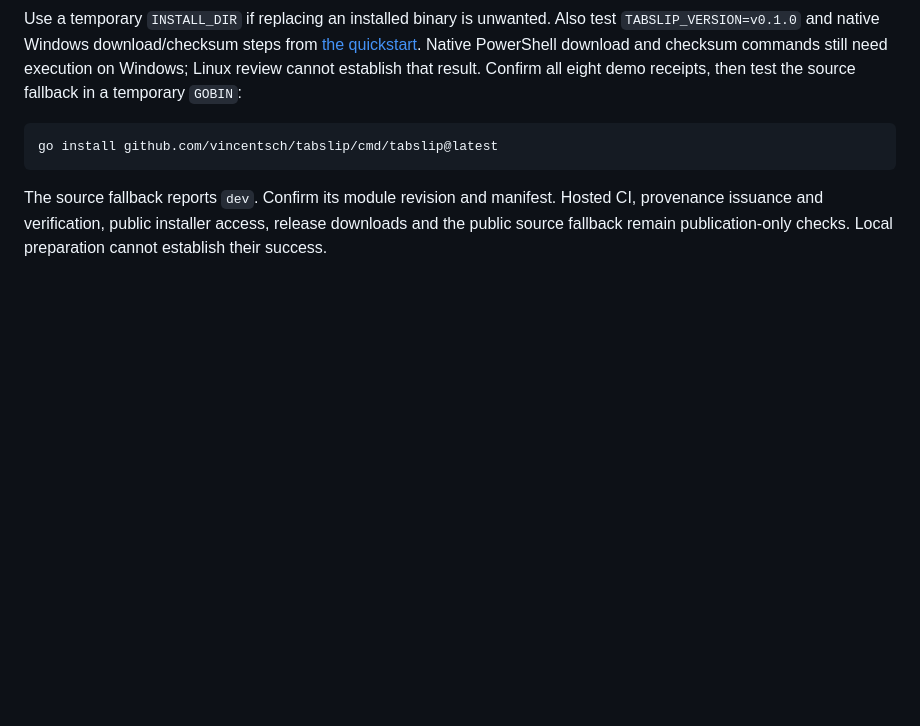
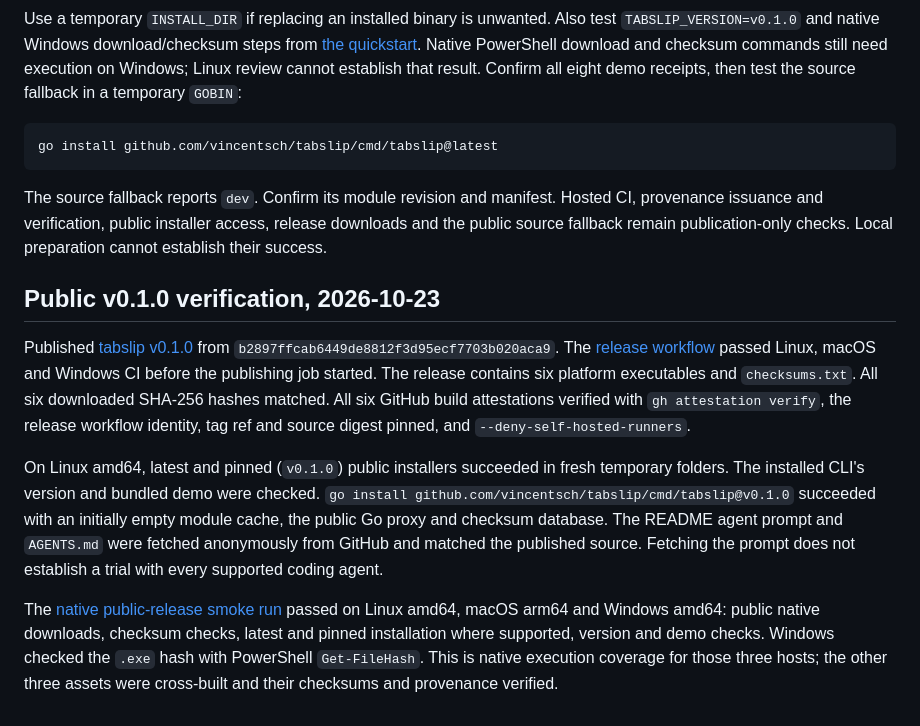
Before and after one commit to vincentsch/tabslip, a Markdown page: RELEASE.md, the part around the change. GitHub-like rendering; blank space fills up the shorter version.

Commit message:
Record public v0.1.0 installation and provenance verification

```diff
--- a/RELEASE.md
+++ b/RELEASE.md
@@ -134,3 +134,28 @@ The source fallback reports `dev`. Confirm its module revision and manifest.
 Hosted CI, provenance issuance and verification, public installer access,
 release downloads and the public source fallback remain publication-only
 checks. Local preparation cannot establish their success.
+
+## Public v0.1.0 verification, 2026-10-23
+
+Published [tabslip v0.1.0](https://github.com/vincentsch/tabslip/releases/tag/v0.1.0)
+from `b2897ffcab6449de8812f3d95ecf7703b020aca9`. The [release workflow](https://github.com/vincentsch/tabslip/actions/runs/39947441701)
+passed Linux, macOS and Windows CI before the publishing job started. The release
+contains six platform executables and `checksums.txt`. All six downloaded SHA-256
+hashes matched. All six GitHub build attestations verified with `gh attestation
+verify`, the release workflow identity, tag ref and source digest pinned, and
+`--deny-self-hosted-runners`.
+
+On Linux amd64, latest and pinned (`v0.1.0`) public installers succeeded in fresh
+temporary folders. The installed CLI's version and bundled demo were checked.
+`go install github.com/vincentsch/tabslip/cmd/tabslip@v0.1.0` succeeded with an
+initially empty module cache, the public Go proxy and checksum database. The
+README agent prompt and `AGENTS.md` were fetched anonymously from GitHub and
+matched the published source. Fetching the prompt does not establish a trial
+with every supported coding agent.
+
+The [native public-release smoke run](https://github.com/vincentsch/tabslip/actions/runs/39948036190)
+passed on Linux amd64, macOS arm64 and Windows amd64: public native downloads,
+checksum checks, latest and pinned installation where supported, version and demo
+checks. Windows checked the `.exe` hash with PowerShell `Get-FileHash`. This is
+native execution coverage for those three hosts; the other three assets were
+cross-built and their checksums and provenance verified.
```
